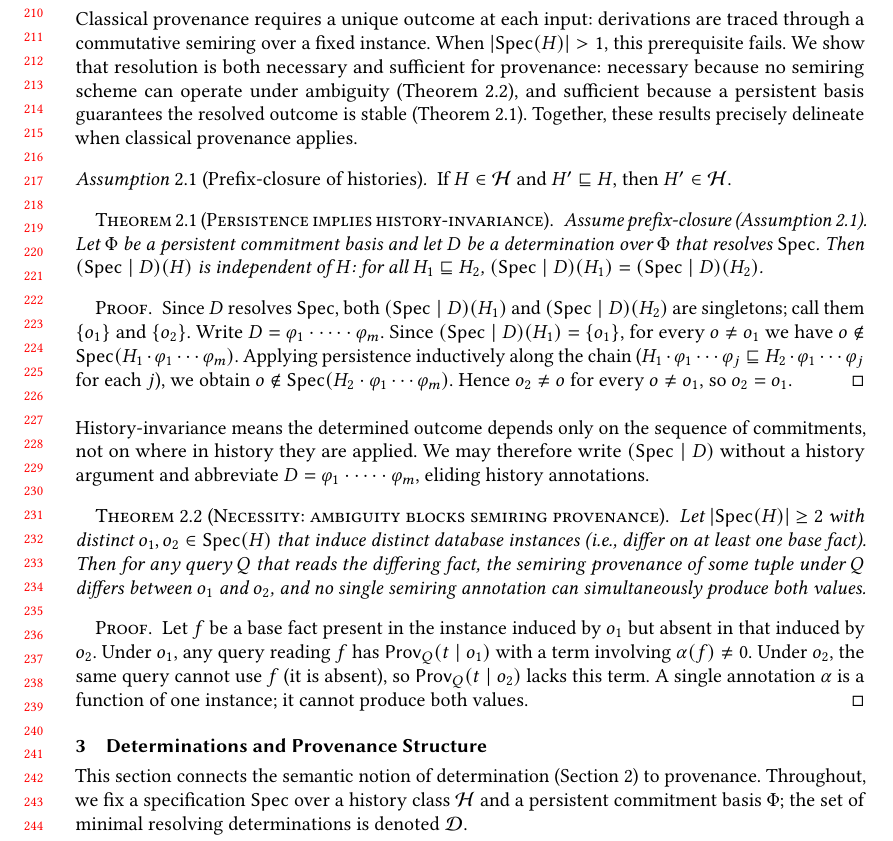
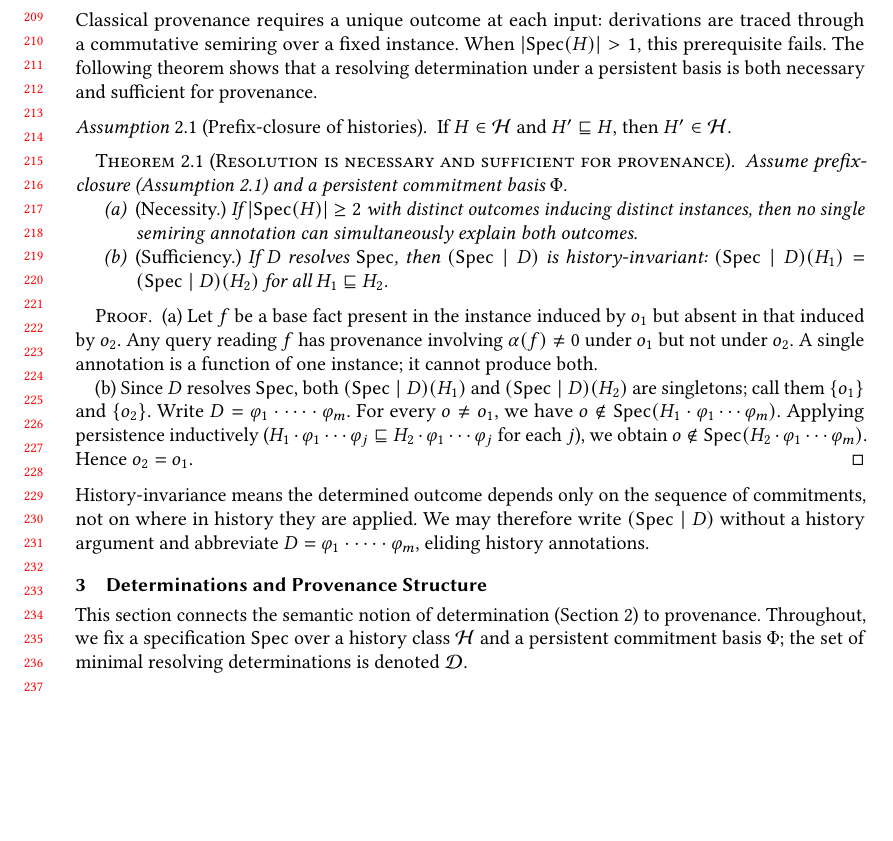
Before and after one commit to jhellerstein/provenance, a LaTeX paper (main.tex): part of page 5 of 28, cut at the place of the change, the shorter picture padded with empty space. Compiled offline with pdfLaTeX.

Commit message:
Merge necessity and sufficiency into one equivalence theorem: Resolution is necessary and sufficient for provenance

```diff
--- a/main.tex
+++ b/main.tex
@@ -450,39 +450,48 @@ We use $\seq$ to denote a sequence of such layers:
 Classical provenance requires a unique outcome at each input: derivations
 are traced through a commutative semiring over a fixed instance.
 When $|\Spec(H)| > 1$, this prerequisite fails.
-We show that resolution is both necessary and sufficient for provenance:
-necessary because no semiring scheme can operate under ambiguity
-(Theorem~\ref{thm:necessity}), and sufficient because a persistent basis
-guarantees the resolved outcome is stable
-(Theorem~\ref{thm:resolution-implies-monotone}).
-Together, these results precisely delineate when classical provenance applies.
+The following theorem shows that a resolving determination under a
+persistent basis is both necessary and sufficient for provenance.
 
 \begin{assumption}[Prefix-closure of histories]
   \label{ass:prefix-closed}
   If $H \in \Hist$ and $H' \sqsubseteq H$, then $H' \in \Hist$.
 \end{assumption}
 
-\begin{theorem}[Persistence implies history-invariance]
+\begin{theorem}[Resolution is necessary and sufficient for provenance]
   \label{thm:resolution-implies-monotone}
-  Assume prefix-closure (Assumption~\ref{ass:prefix-closed}).
-  Let $\Phi$ be a persistent commitment basis and let $D$ be a determination
-  over $\Phi$ that resolves $\Spec$.
-  Then $(\Spec \mid D)(H)$ is independent of $H$:
-  for all $H_1 \sqsubseteq H_2$,
-  $(\Spec \mid D)(H_1) = (\Spec \mid D)(H_2)$.
+  \label{thm:necessity}
+  Assume prefix-closure (Assumption~\ref{ass:prefix-closed}) and a
+  persistent commitment basis $\Phi$.
+  \begin{enumerate}[nosep,label=(\alph*)]
+    \item \emph{(Necessity.)}
+          If $|\Spec(H)| \ge 2$ with distinct outcomes inducing distinct
+          instances, then no single semiring annotation can simultaneously
+          explain both outcomes.
+    \item \emph{(Sufficiency.)}
+          If $D$ resolves $\Spec$, then $(\Spec \mid D)$ is
+          history-invariant: $(\Spec \mid D)(H_1) = (\Spec \mid D)(H_2)$
+          for all $H_1 \sqsubseteq H_2$.
+  \end{enumerate}
 \end{theorem}
 
 \begin{proof}
-  Since $D$ resolves $\Spec$, both $(\Spec \mid D)(H_1)$ and
+  (a)~Let $f$ be a base fact present in the instance induced by $o_1$ but
+  absent in that induced by $o_2$.
+  Any query reading $f$ has provenance involving $\alpha(f) \neq 0$ under
+  $o_1$ but not under $o_2$.
+  A single annotation is a function of one instance; it cannot produce both.
+
+  (b)~Since $D$ resolves $\Spec$, both $(\Spec \mid D)(H_1)$ and
   $(\Spec \mid D)(H_2)$ are singletons; call them $\{o_1\}$ and $\{o_2\}$.
   Write $D = \varphi_1 \cdot \cdots \cdot \varphi_m$.
-  Since $(\Spec \mid D)(H_1) = \{o_1\}$, for every $o \neq o_1$ we have
+  For every $o \neq o_1$, we have
   $o \notin \Spec(H_1 \cdot \varphi_1 \cdots \varphi_m)$.
-  Applying persistence inductively along the chain
+  Applying persistence inductively
   ($H_1 \cdot \varphi_1 \cdots \varphi_j \sqsubseteq
   H_2 \cdot \varphi_1 \cdots \varphi_j$ for each $j$),
   we obtain $o \notin \Spec(H_2 \cdot \varphi_1 \cdots \varphi_m)$.
-  Hence $o_2 \neq o$ for every $o \neq o_1$, so $o_2 = o_1$.
+  Hence $o_2 = o_1$.
 \end{proof}
 
 \noindent
@@ -491,27 +500,6 @@ sequence of commitments, not on where in history they are applied.
 We may therefore write $(\Spec \mid D)$ without a history argument
 and abbreviate $D = \varphi_1 \cdot \cdots \cdot \varphi_m$, eliding
 history annotations.
-
-\begin{theorem}[Necessity: ambiguity blocks semiring provenance]
-  \label{thm:necessity}
-  Let $|\Spec(H)| \ge 2$ with distinct $o_1, o_2 \in \Spec(H)$ that
-  induce distinct database instances (i.e., differ on at least one base
-  fact).
-  Then for any query $Q$ that reads the differing fact, the semiring
-  provenance of some tuple under $Q$ differs between $o_1$ and $o_2$,
-  and no single semiring annotation can simultaneously produce both values.
-\end{theorem}
-
-\begin{proof}
-  Let $f$ be a base fact present in the instance induced by $o_1$ but
-  absent in that induced by $o_2$.
-  Under $o_1$, any query reading $f$ has $\Prov_Q(t \mid o_1)$ with a
-  term involving $\alpha(f) \neq 0$.
-  Under $o_2$, the same query cannot use $f$ (it is absent), so
-  $\Prov_Q(t \mid o_2)$ lacks this term.
-  A single annotation $\alpha$ is a function of one instance; it cannot
-  produce both values.
-\end{proof}
 
 %% ================================================================
 \section{Determinations and Provenance Structure}
```
